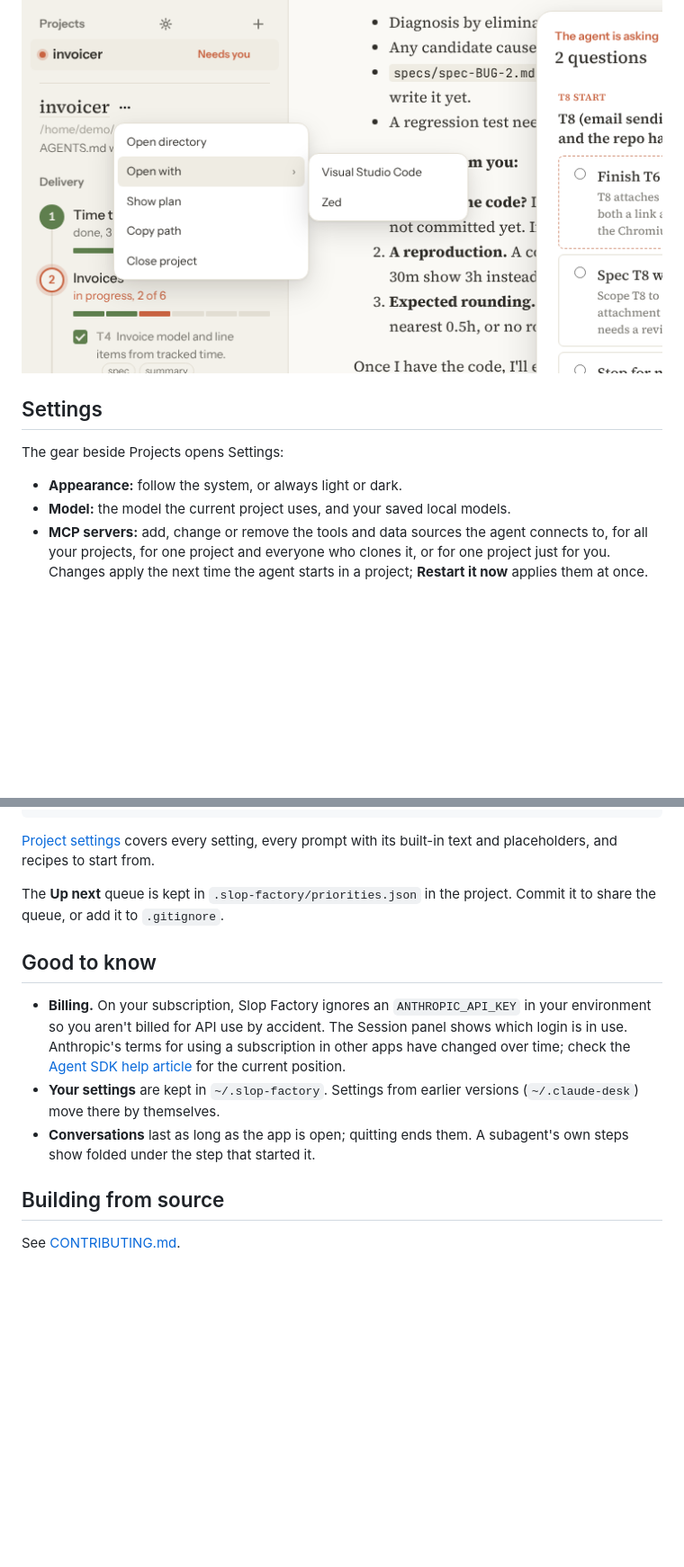
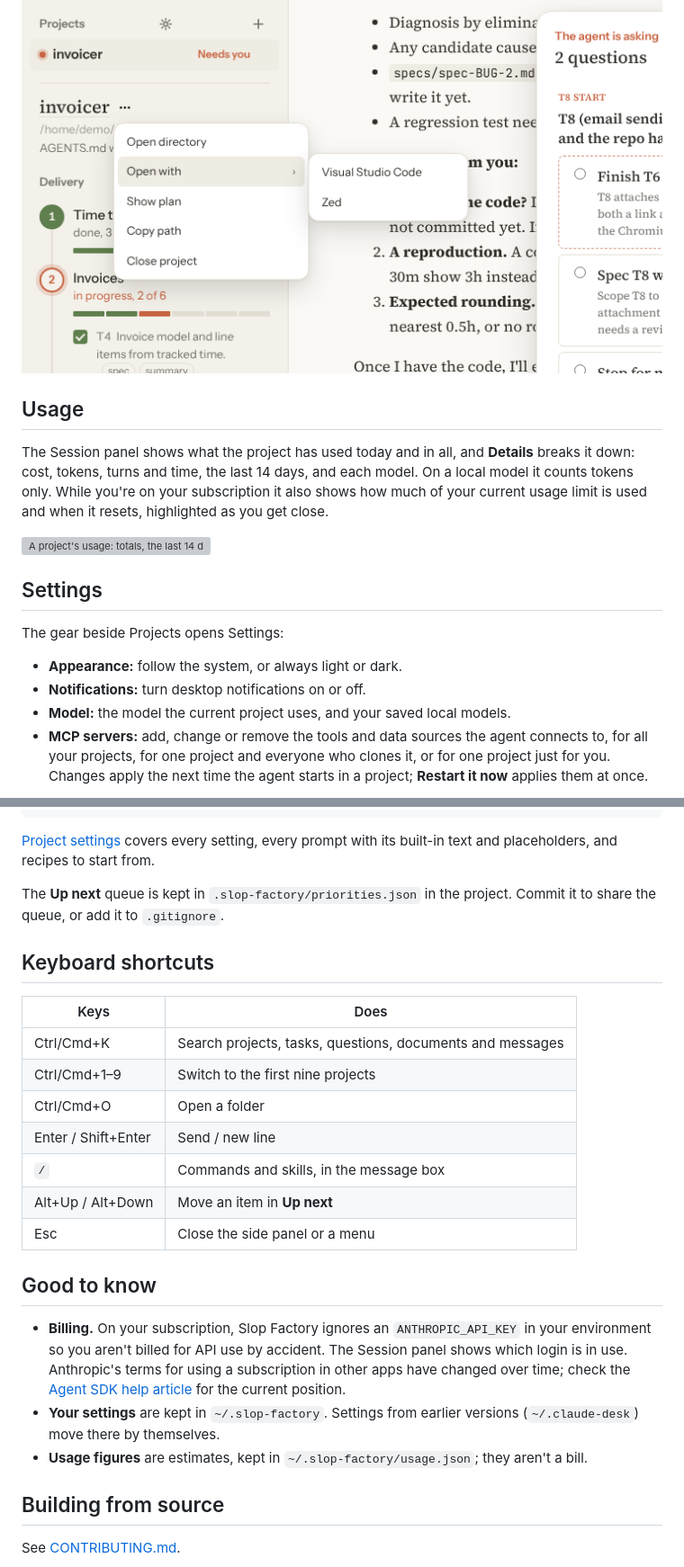
Before and after one commit to bizzehdee/slop-factory, a Markdown page: README.md, 2 parts joined by grey strips. Shown at 90% size. GitHub-like rendering; blank space fills up the shorter version; grey boxes are pictures that could not be loaded.

```diff
--- a/README.md
+++ b/README.md
@@ -125,11 +183,21 @@ installed), shows the plan, copies the path or closes the project.
 
 ![The project menu with Open with listing the installed editors](docs/screenshots/project-menu.png)
 
+## Usage
+
+The Session panel shows what the project has used today and in all, and **Details** breaks it down:
+cost, tokens, turns and time, the last 14 days, and each model. On a local model it counts tokens
+only. While you're on your subscription it also shows how much of your current usage limit is
+used and when it resets, highlighted as you get close.
+
+![A project's usage: totals, the last 14 days, and tokens by kind and model](docs/screenshots/usage.png)
+
 ## Settings
 
 The gear beside Projects opens Settings:
 
 - **Appearance:** follow the system, or always light or dark.
+- **Notifications:** turn desktop notifications on or off.
 - **Model:** the model the current project uses, and your saved local models.
 - **MCP servers:** add, change or remove the tools and data sources the agent connects to, for all
   your projects, for one project and everyone who clones it, or for one project just for you.
@@ -174,6 +242,18 @@ text and placeholders, and recipes to start from.
 The **Up next** queue is kept in `.slop-factory/priorities.json` in the project. Commit it to share
 the queue, or add it to `.gitignore`.
 
+## Keyboard shortcuts
+
+| Keys | Does |
+|---|---|
+| Ctrl/Cmd+K | Search projects, tasks, questions, documents and messages |
+| Ctrl/Cmd+1–9 | Switch to the first nine projects |
+| Ctrl/Cmd+O | Open a folder |
+| Enter / Shift+Enter | Send / new line |
+| `/` | Commands and skills, in the message box |
+| Alt+Up / Alt+Down | Move an item in **Up next** |
+| Esc | Close the side panel or a menu |
+
 ## Good to know
 
 - **Billing.** On your subscription, Slop Factory ignores an `ANTHROPIC_API_KEY` in your
@@ -183,8 +263,7 @@ the queue, or add it to `.gitignore`.
   position.
 - **Your settings** are kept in `~/.slop-factory`. Settings from earlier versions (`~/.claude-desk`)
   move there by themselves.
-- **Conversations** last as long as the app is open; quitting ends them. A subagent's own steps show
-  folded under the step that started it.
+- **Usage figures** are estimates, kept in `~/.slop-factory/usage.json`; they aren't a bill.
 
 ## Building from source
 
```
Also changed, not shown: other parts of README.md (+64 -6 lines), CONTRIBUTING.md (+10 -2 lines).
